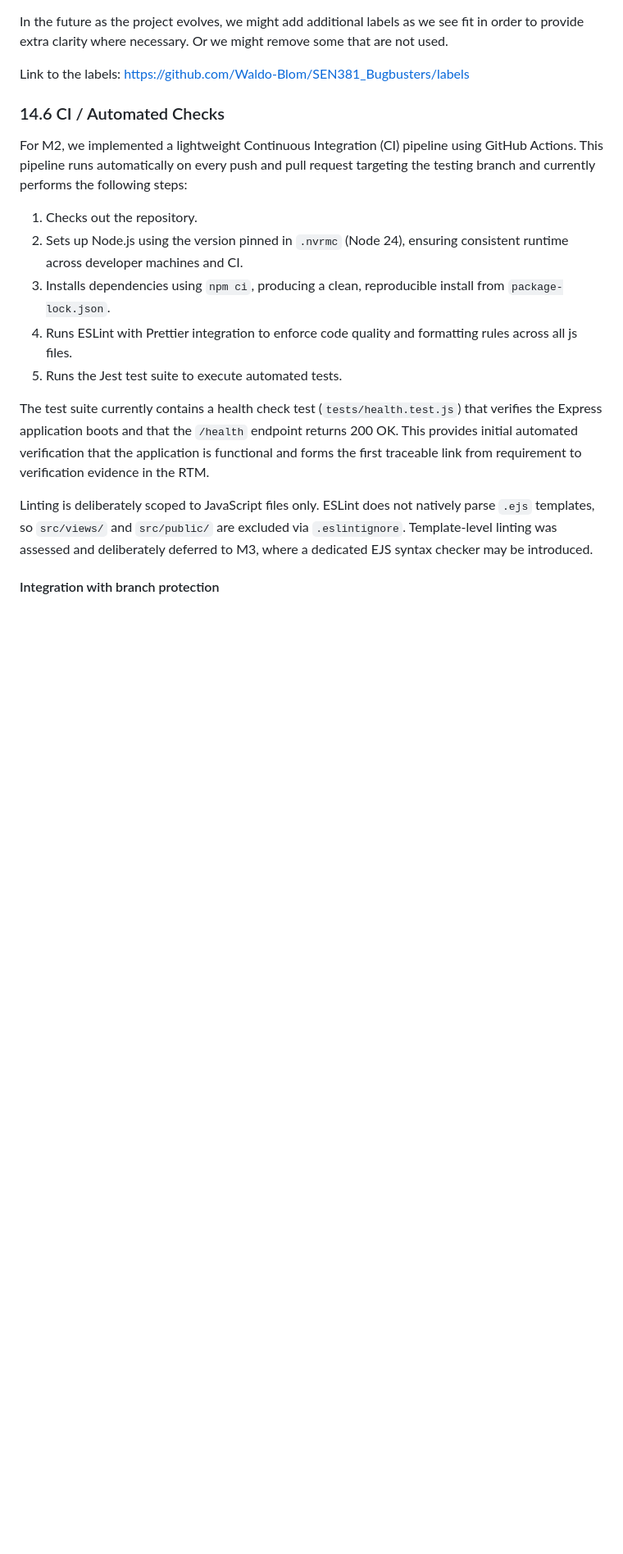
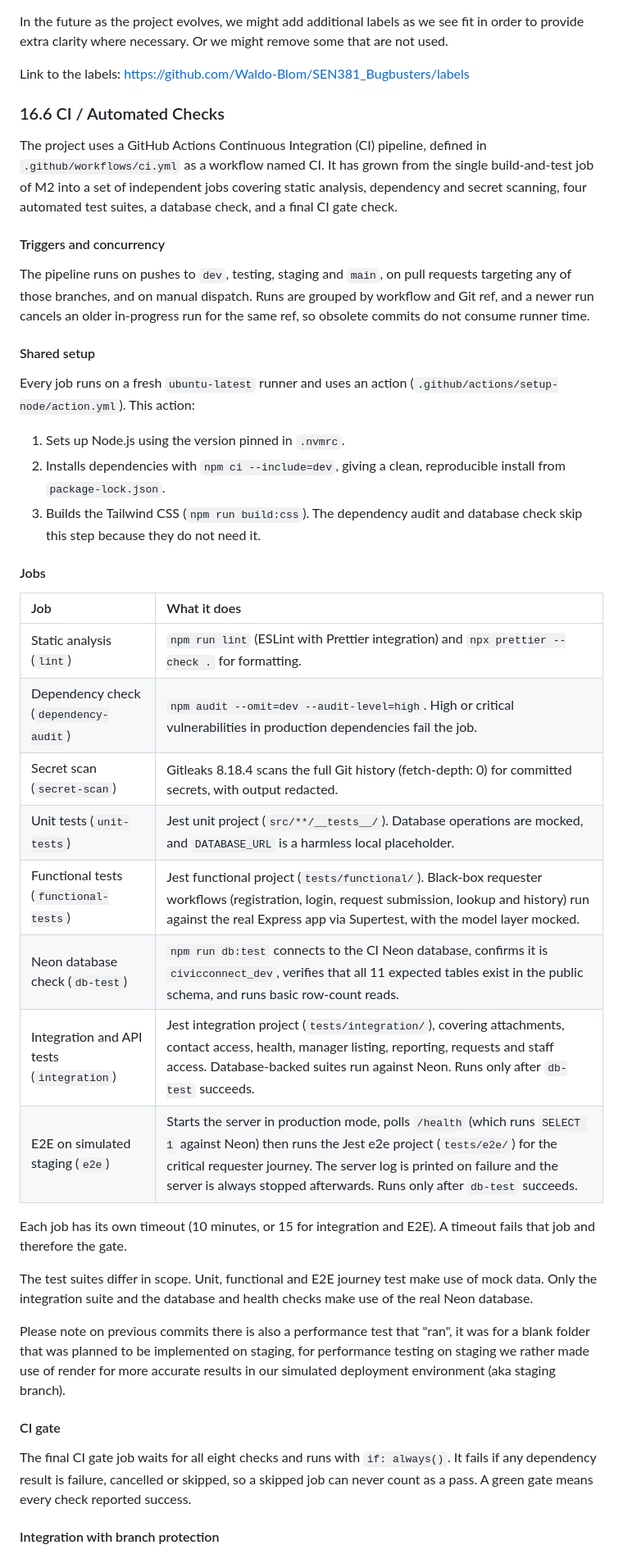
Before and after one commit to Waldo-Blom/SEN381_Bugbusters, a Markdown page: docs/github-governance.md, the part around one of its changes. Shown at 82% size. Rendered like a GitHub page; blank space fills up the shorter version.

Commit message:
Updated github governance

```diff
--- a/docs/github-governance.md
+++ b/docs/github-governance.md
@@ -92,19 +105,44 @@ In the future as the project evolves, we might add additional labels as we see f
 
 Link to the labels: https://github.com/Waldo-Blom/SEN381_Bugbusters/labels
 
-### 14.6 CI / Automated Checks
+### 16.6 CI / Automated Checks
 
-For M2, we implemented a lightweight Continuous Integration (CI) pipeline using GitHub Actions. This pipeline runs automatically on every push and pull request targeting the testing branch and currently performs the following steps:
+The project uses a GitHub Actions Continuous Integration (CI) pipeline, defined in `.github/workflows/ci.yml` as a workflow named CI. It has grown from the single build-and-test job of M2 into a set of independent jobs covering static analysis, dependency and secret scanning, four automated test suites, a database check, and a final CI gate check.
 
-1. Checks out the repository.
-2. Sets up Node.js using the version pinned in `.nvrmc` (Node 24), ensuring consistent runtime across developer machines and CI.
-3. Installs dependencies using `npm ci`, producing a clean, reproducible install from `package-lock.json`.
-4. Runs ESLint with Prettier integration to enforce code quality and formatting rules across all js files.
-5. Runs the Jest test suite to execute automated tests.
+#### Triggers and concurrency
 
-The test suite currently contains a health check test (`tests/health.test.js`) that verifies the Express application boots and that the `/health` endpoint returns 200 OK. This provides initial automated verification that the application is functional and forms the first traceable link from requirement to verification evidence in the RTM.
+The pipeline runs on pushes to `dev`, testing, staging and `main`, on pull requests targeting any of those branches, and on manual dispatch. Runs are grouped by workflow and Git ref, and a newer run cancels an older in-progress run for the same ref, so obsolete commits do not consume runner time.
 
-Linting is deliberately scoped to JavaScript files only. ESLint does not natively parse `.ejs` templates, so `src/views/` and `src/public/` are excluded via `.eslintignore`. Template-level linting was assessed and deliberately deferred to M3, where a dedicated EJS syntax checker may be introduced.
+#### Shared setup
+
+Every job runs on a fresh `ubuntu-latest` runner and uses an action (`.github/actions/setup-node/action.yml`). This action:
+
+1. Sets up Node.js using the version pinned in `.nvmrc`.
+2. Installs dependencies with `npm ci --include=dev`, giving a clean, reproducible install from `package-lock.json`.
+3. Builds the Tailwind CSS (`npm run build:css`). The dependency audit and database check skip this step because they do not need it.
+
+#### Jobs
+
+| Job | What it does |
+| :--- | :--- |
+| Static analysis (`lint`) | `npm run lint` (ESLint with Prettier integration) and `npx prettier --check .` for formatting. |
+| Dependency check (`dependency-audit`) | `npm audit --omit=dev --audit-level=high`. High or critical vulnerabilities in production dependencies fail the job. |
+| Secret scan (`secret-scan`) | Gitleaks 8.18.4 scans the full Git history (fetch-depth: 0) for committed secrets, with output redacted. |
+| Unit tests (`unit-tests`) | Jest unit project (`src/**/__tests__/`). Database operations are mocked, and `DATABASE_URL` is a harmless local placeholder. |
+| Functional tests (`functional-tests`) | Jest functional project (`tests/functional/`). Black-box requester workflows (registration, login, request submission, lookup and history) run against the real Express app via Supertest, with the model layer mocked. |
+| Neon database check (`db-test`) | `npm run db:test` connects to the CI Neon database, confirms it is `civicconnect_dev`, verifies that all 11 expected tables exist in the public schema, and runs basic row-count reads. |
+| Integration and API tests (`integration`) | Jest integration project (`tests/integration/`), covering attachments, contact access, health, manager listing, reporting, requests and staff access. Database-backed suites run against Neon. Runs only after `db-test` succeeds. |
+| E2E on simulated staging (`e2e`) | Starts the server in production mode, polls `/health` (which runs `SELECT 1` against Neon) then runs the Jest e2e project (`tests/e2e/`) for the critical requester journey. The server log is printed on failure and the server is always stopped afterwards. Runs only after `db-test` succeeds. |
+
+Each job has its own timeout (10 minutes, or 15 for integration and E2E). A timeout fails that job and therefore the gate.
+
+The test suites differ in scope. Unit, functional and E2E journey test make use of mock data. Only the integration suite and the database and health checks make use of the real Neon database.
+
+Please note on previous commits there is also a performance test that "ran", it was for a blank folder that was planned to be implemented on staging, for performance testing on staging we rather made use of render for more accurate results in our simulated deployment environment (aka staging branch).
+
+#### CI gate
+
+The final CI gate job waits for all eight checks and runs with `if: always()`. It fails if any dependency result is failure, cancelled or skipped, so a skipped job can never count as a pass. A green gate means every check reported success.
 
 #### Integration with branch protection
 
```
Also changed, not shown: other parts of docs/github-governance.md (+34 -12 lines).
